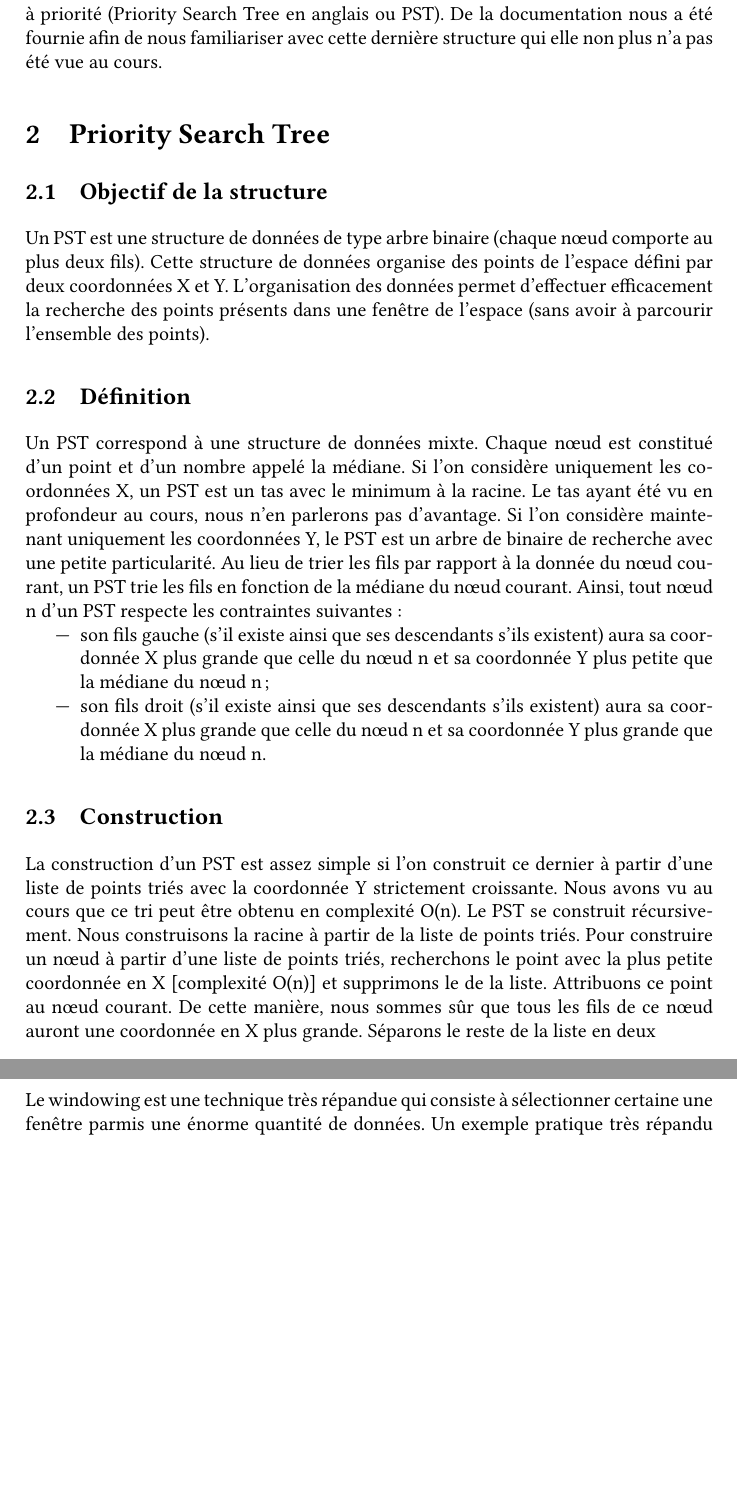
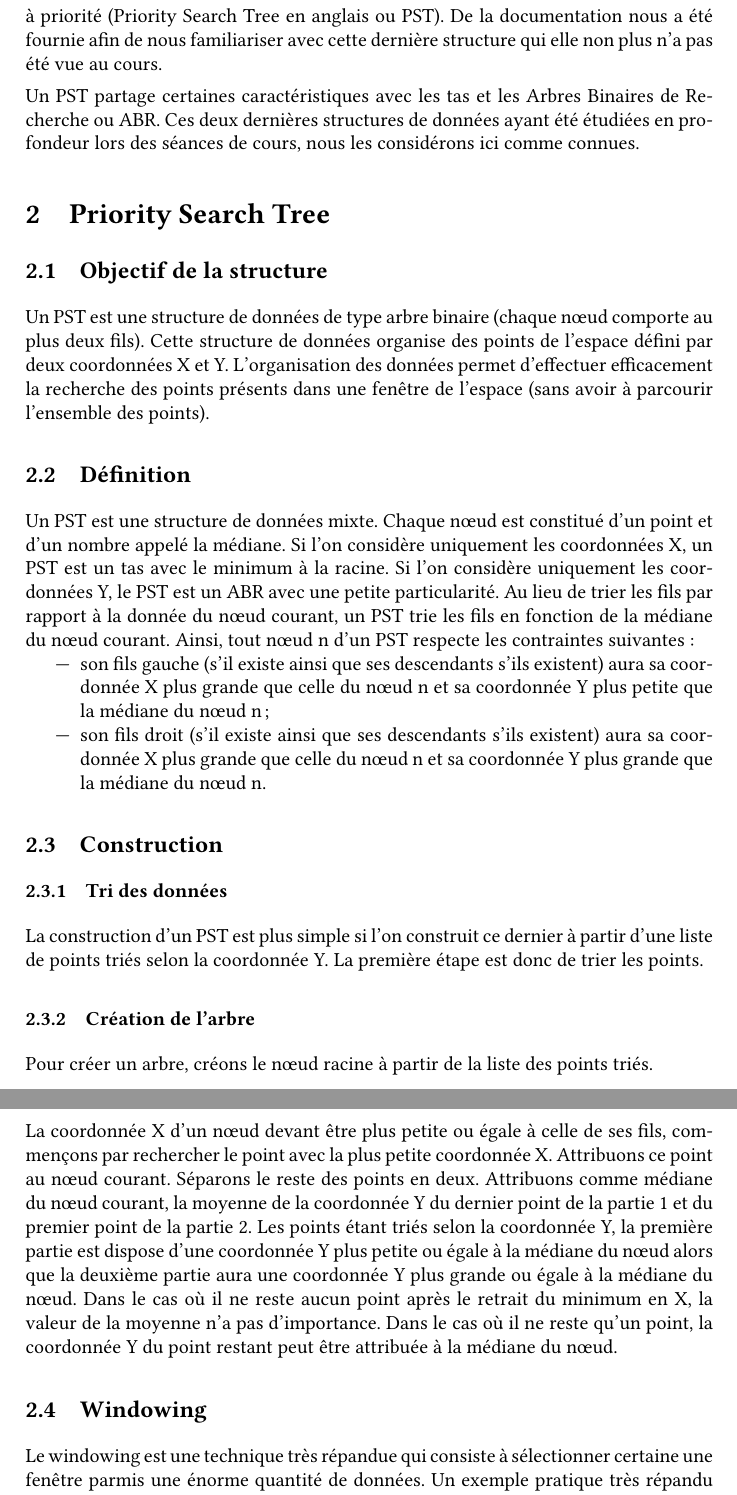
Before and after one commit to axtux/segments-windowing, a LaTeX document (rapport/Rapport.tex): two parts of pages 3 and 4 of 4, joined at a grey line, cut so that both start at the same text, the shorter picture padded with empty space. Compiled offline with pdfLaTeX.

Commit message:
end of PST construction

```diff
--- a/rapport/Rapport.tex
+++ b/rapport/Rapport.tex
@@ -62,21 +62,36 @@
 \section{Introduction}
 Dans le cadre du cours de structures de données 2, nous avons été amenés à réaliser un projet en Java. Ce projet a pour objectif de créer et manipuler une structure de données non vue au cours. Cette nouvelle structure se base sur un arbre de recherche à priorité (Priority Search Tree en anglais ou PST). De la documentation nous a été fournie afin de nous familiariser avec cette dernière structure qui elle non plus n'a pas été vue au cours.
 
+Un PST partage certaines caractéristiques avec les tas et les Arbres Binaires de Recherche ou ABR. Ces deux dernières structures de données ayant été étudiées en profondeur lors des séances de cours, nous les considérons ici comme connues.
+
 \section{Priority Search Tree}
 
 \subsection{Objectif de la structure}
 Un PST est une structure de données de type arbre binaire (chaque nœud comporte au plus deux fils). Cette structure de données organise des points de l'espace défini par deux coordonnées X et Y. L'organisation des données permet d'effectuer efficacement la recherche des points présents dans une fenêtre de l'espace (sans avoir à parcourir l'ensemble des points).
 
 \subsection{Définition}
-Un PST correspond à une structure de données mixte. Chaque nœud est constitué d'un point et d'un nombre appelé la médiane. Si l'on considère uniquement les coordonnées X, un PST est un tas avec le minimum à la racine. Le tas ayant été vu en profondeur au cours, nous n'en parlerons pas d'avantage. Si l'on considère maintenant uniquement les coordonnées Y, le PST est un arbre de binaire de recherche avec une petite particularité. Au lieu de trier les fils par rapport à la donnée du nœud courant, un PST trie les fils en fonction de la médiane du nœud courant. Ainsi, tout nœud n d'un PST respecte les contraintes suivantes :
+Un PST est une structure de données mixte. Chaque nœud est constitué d'un point et d'un nombre appelé la médiane. Si l'on considère uniquement les coordonnées X, un PST est un tas avec le minimum à la racine. Si l'on considère uniquement les coordonnées Y, le PST est un ABR avec une petite particularité. Au lieu de trier les fils par rapport à la donnée du nœud courant, un PST trie les fils en fonction de la médiane du nœud courant. Ainsi, tout nœud n d'un PST respecte les contraintes suivantes :
 \begin{itemize}
 	\item son fils gauche (s'il existe ainsi que ses descendants s'ils existent) aura sa coordonnée X plus grande que celle du nœud n et sa coordonnée Y plus petite que la médiane du nœud n ;
 	\item son fils droit (s'il existe ainsi que ses descendants s'ils existent) aura sa coordonnée X plus grande que celle du nœud n et sa coordonnée Y plus grande que la médiane du nœud n.
 \end{itemize}
 
 \subsection{Construction}
-La construction d'un PST est assez simple si l'on construit ce dernier à partir d'une liste de points triés avec la coordonnée Y strictement croissante. Nous avons vu au cours que ce tri peut être obtenu en complexité O(n). Le PST se construit récursivement. Nous construisons la racine à partir de la liste de points triés. Pour construire un nœud à partir d'une liste de points triés, recherchons le point avec la plus petite coordonnée en X [complexité O(n)] et supprimons le de la liste. Attribuons ce point au nœud courant. De cette manière, nous sommes sûr que tous les fils de ce nœud auront une coordonnée en X plus grande. Séparons le reste de la liste en deux
+
+\subsubsection{Tri des données}
+La construction d'un PST est plus simple si l'on construit ce dernier à partir d'une liste de points triés selon la coordonnée Y. La première étape est donc de trier les points.
+
+\subsubsection{Création de l'arbre}
+Pour créer un arbre, créons le nœud racine à partir de la liste des points triés.
+
+\subsubsection{Création d'un nœud}
+La coordonnée X d'un nœud devant être plus petite ou égale à celle de ses fils, commençons par rechercher le point avec la plus petite coordonnée X. Attribuons ce point au nœud courant. Séparons le reste des points en deux. Attribuons comme médiane du nœud courant, la moyenne de la coordonnée Y du dernier point de la partie 1 et du premier point de la partie 2. Les points étant triés selon la coordonnée Y, la première partie est dispose d'une coordonnée Y plus petite ou égale à la médiane du nœud alors que la deuxième partie aura une coordonnée Y plus grande ou égale à la médiane du nœud. Dans le cas où il ne reste aucun point après le retrait du minimum en X, la valeur de la moyenne n'a pas d'importance. Dans le cas où il ne reste qu'un point, la coordonnée Y du point restant peut être attribuée à la médiane du nœud.
+
+% TODO insert code
+
 % TODO continue ...
+
+
 
 \subsection{Windowing}
 Le windowing est une technique très répandue qui consiste à sélectionner certaine une fenêtre parmis une énorme quantité de données. Un exemple pratique très répandu est l'affichage d'une carte sur un gps, le gps se voulant rapide n'affichera pas toutes les routes qui se trouvent dans le monde(énorme quantité de données) mais seulement celles qui nous entourent au moment où  nous roulons avec notre véhicule.
```
Also changed, not shown: rapport/Rapport.pdf.
